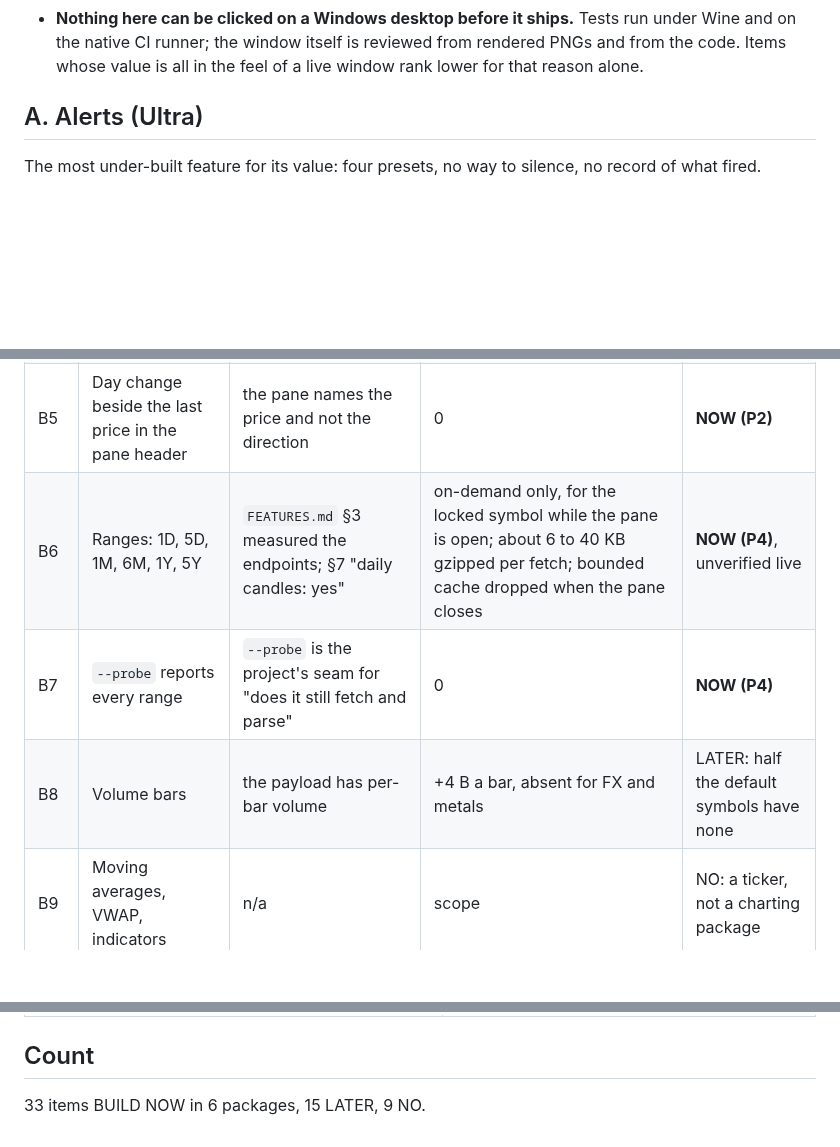
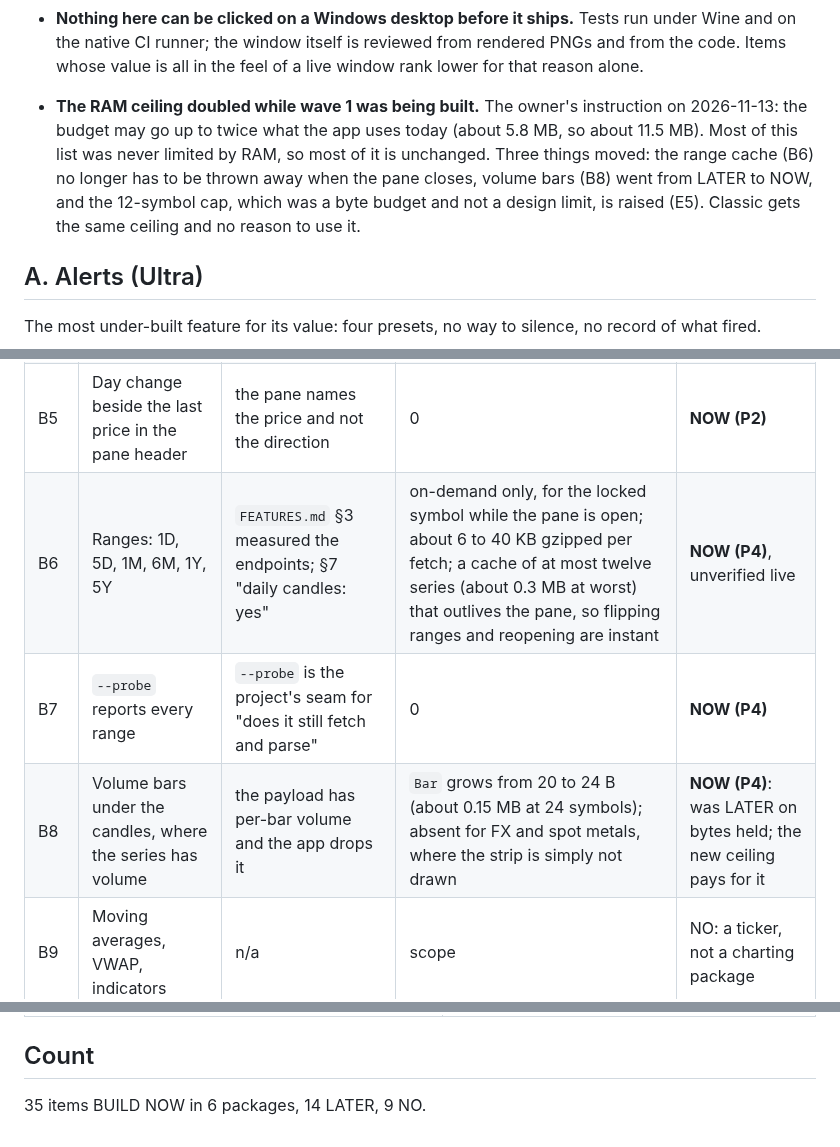
Before and after one commit to mariyaholic/mh-ticker, a Markdown page: docs/1.8/02-feature-list.md, 3 parts joined by grey strips. Rendered like a GitHub page; blank space fills up the shorter version.

```diff
--- a/docs/1.8/02-feature-list.md
+++ b/docs/1.8/02-feature-list.md
@@ -14,6 +14,13 @@ Two facts shaped the list:
 - **Nothing here can be clicked on a Windows desktop before it ships.** Tests run under Wine and on
   the native CI runner; the window itself is reviewed from rendered PNGs and from the code. Items
   whose value is all in the feel of a live window rank lower for that reason alone.
+
+- **The RAM ceiling doubled while wave 1 was being built.** The owner's instruction on 2026-11-13:
+  the budget may go up to twice what the app uses today (about 5.8 MB, so about 11.5 MB). Most of
+  this list was never limited by RAM, so most of it is unchanged. Three things moved: the range cache
+  (B6) no longer has to be thrown away when the pane closes, volume bars (B8) went from LATER to NOW,
+  and the 12-symbol cap, which was a byte budget and not a design limit, is raised (E5). Classic gets
+  the same ceiling and no reason to use it.
 
 ## A. Alerts (Ultra)
 
@@ -44,9 +51,9 @@ The most under-built feature for its value: four presets, no way to silence, no
 | B3 | Previous close, day high and day low as reference lines | the card shows all three as numbers; the chart shows none | 0 bytes | **NOW (P2)** |
 | B4 | A visible break where the market was closed | `STATE-MACHINES.md`: "a market closure is not drawn as proportional empty time" | one pure helper | **NOW (P2)** |
 | B5 | Day change beside the last price in the pane header | the pane names the price and not the direction | 0 | **NOW (P2)** |
-| B6 | Ranges: 1D, 5D, 1M, 6M, 1Y, 5Y | `FEATURES.md` §3 measured the endpoints; §7 "daily candles: yes" | on-demand only, for the locked symbol while the pane is open; about 6 to 40 KB gzipped per fetch; bounded cache dropped when the pane closes | **NOW (P4)**, unverified live |
+| B6 | Ranges: 1D, 5D, 1M, 6M, 1Y, 5Y | `FEATURES.md` §3 measured the endpoints; §7 "daily candles: yes" | on-demand only, for the locked symbol while the pane is open; about 6 to 40 KB gzipped per fetch; a cache of at most twelve series (about 0.3 MB at worst) that outlives the pane, so flipping ranges and reopening are instant | **NOW (P4)**, unverified live |
 | B7 | `--probe` reports every range | `--probe` is the project's seam for "does it still fetch and parse" | 0 | **NOW (P4)** |
-| B8 | Volume bars | the payload has per-bar volume | +4 B a bar, absent for FX and metals | LATER: half the default symbols have none |
+| B8 | Volume bars under the candles, where the series has volume | the payload has per-bar volume and the app drops it | `Bar` grows from 20 to 24 B (about 0.15 MB at 24 symbols); absent for FX and spot metals, where the strip is simply not drawn | **NOW (P4)**: was LATER on bytes held; the new ceiling pays for it |
 | B9 | Moving averages, VWAP, indicators | n/a | scope | NO: a ticker, not a charting package |
 | B10 | Chart in the classic build | n/a | n/a | NO: classic stays one window, one look |
 | B11 | Remember chart and lock across restarts | `STATE-MACHINES.md` designs around the chart not being saved | interacts with `compact_frame` | LATER: real value, real state risk |
@@ -111,4 +119,4 @@ The most under-built feature for its value: four presets, no way to silence, no
 
 ## Count
 
-33 items BUILD NOW in 6 packages, 15 LATER, 9 NO.
+35 items BUILD NOW in 6 packages, 14 LATER, 9 NO.
```
Also changed, not shown: other parts of docs/1.8/02-feature-list.md (+1 -0 lines), docs/1.8/01-discovery-prompt.md (+5 -2 lines), docs/1.8/03-work-packages.md (+9 -5 lines).
